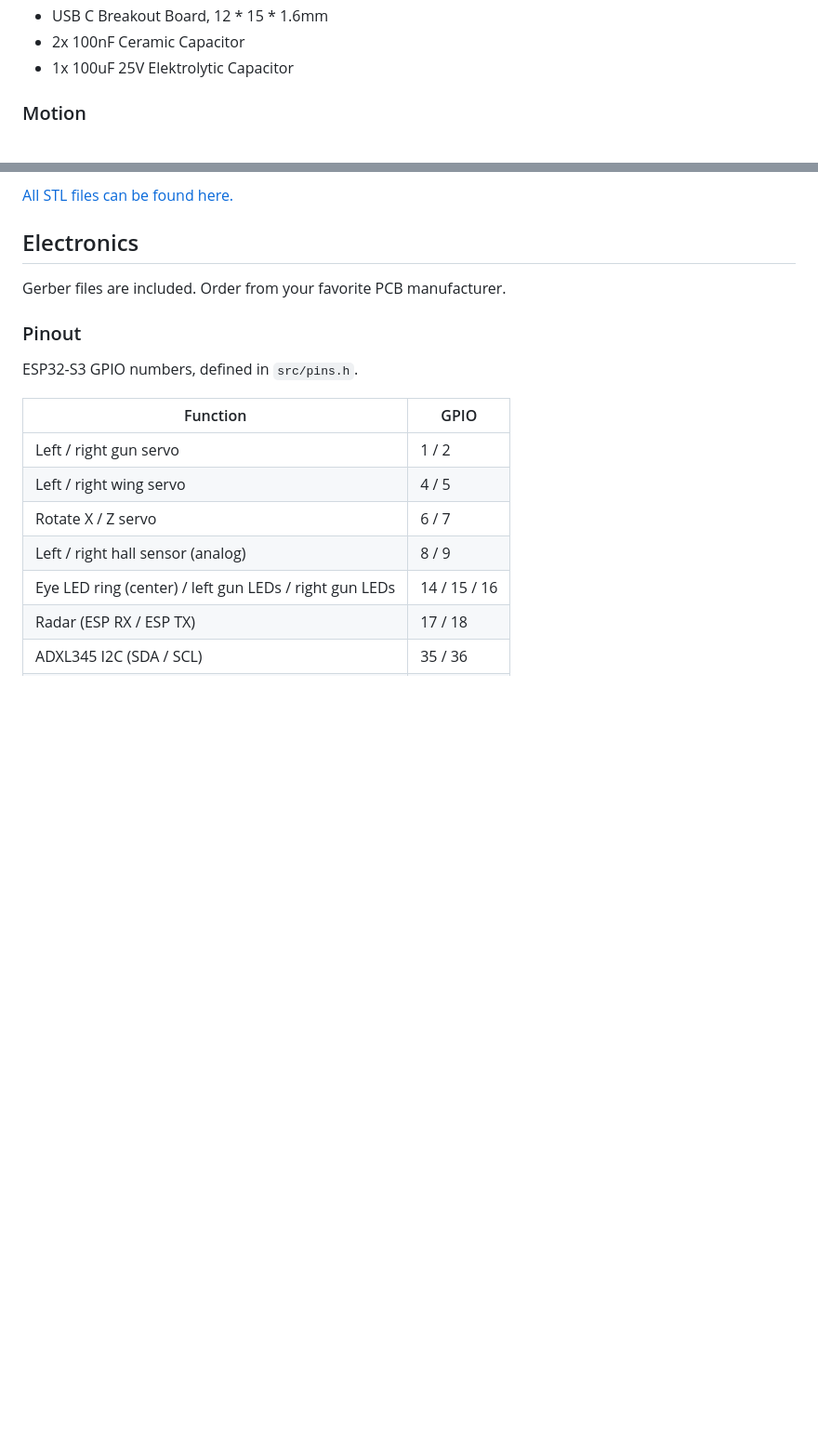
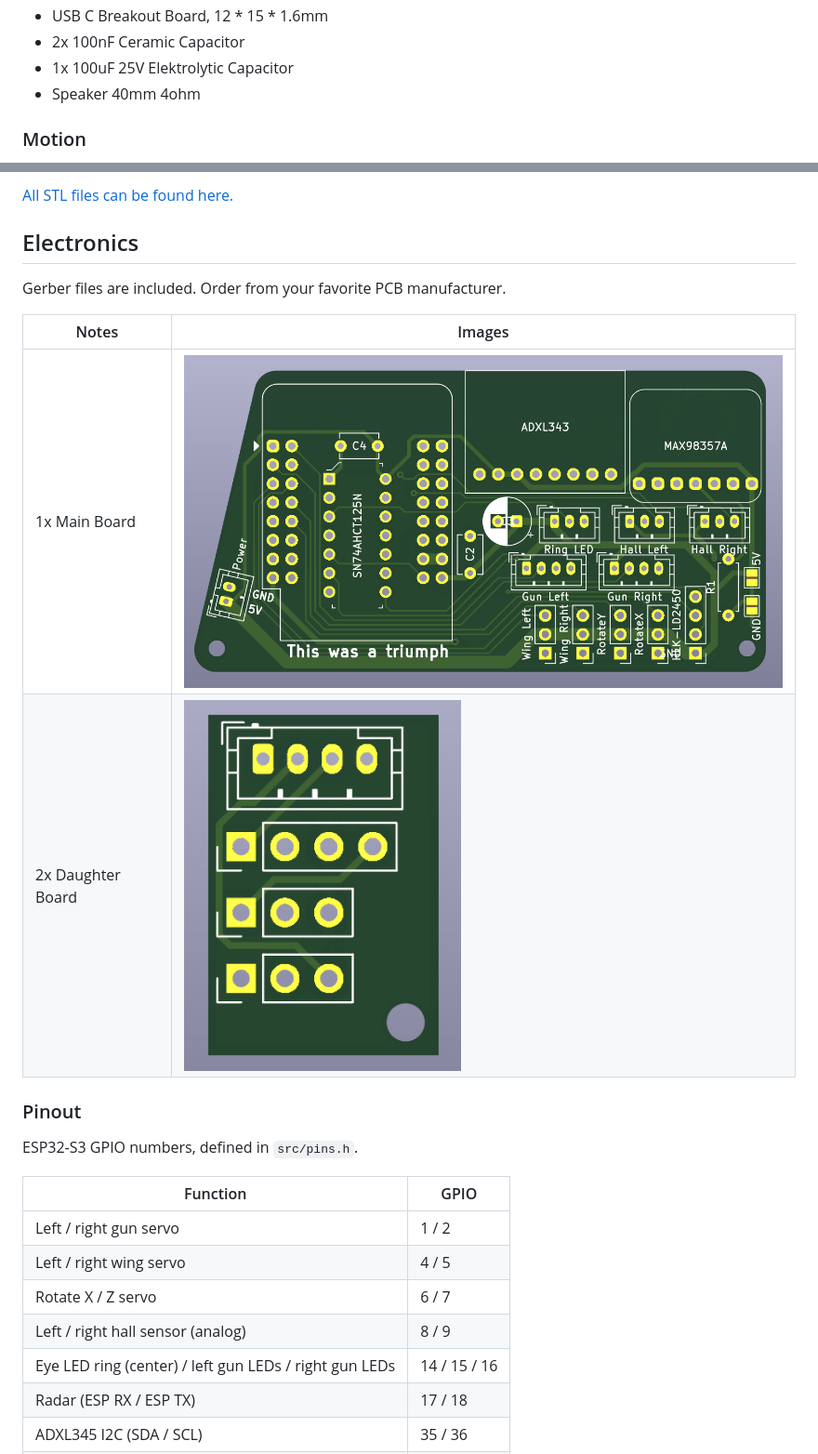
Before and after one commit to joranderaaff/portal-turret-v4, a Markdown page: README.md, 2 parts joined by grey strips. Shown at 93% size. GitHub-like rendering; pictures changed too: images/pcb_001.png (added), images/pcb_002.png (added); blank space fills up the shorter version.

Commit message:
Added image of PCB

```diff
--- a/README.md
+++ b/README.md
@@ -36,6 +36,7 @@ A Portal-style turret powered by an ESP32-S3 (Lolin S3 Mini). It detects people
 - USB C Breakout Board, 12 * 15 * 1.6mm
 - 2x 100nF Ceramic Capacitor
 - 1x 100uF 25V Elektrolytic Capacitor
+- Speaker 40mm 4ohm
 
 ### Motion
 - 604ZZ Ball Bearing - 4x12x4mm
@@ -77,6 +78,11 @@ STEP file contains all 3D printed parts.
 ## Electronics
 
 Gerber files are included. Order from your favorite PCB manufacturer.
+
+| Notes | Images |
+| --- | --- |
+| 1x Main Board | <img src="images/pcb_001.png" alt="PCB 1" height="400"> |
+| 2x Daughter Board | <img src="images/pcb_002.png" alt="PCB 2" height="400"> |
 
 ### Pinout
 
```
